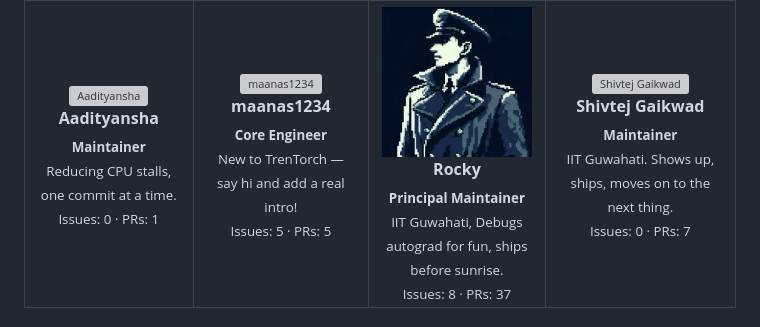
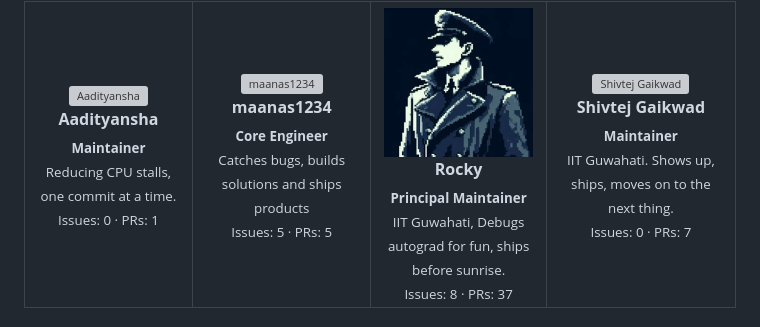
Before and after one commit to Shashank-Tripathi-07/TrenTorch, a Markdown page: README.md, the part around the change. Drawn GitHub-style; grey boxes are pictures that could not be loaded.

Commit message:
Update introduction in README.md
Signed-off-by: Rocky <t.shashank@op.iitg.ac.in>

```diff
--- a/README.md
+++ b/README.md
@@ -326,7 +326,7 @@ Recomputed nightly from real issue/PR activity via [`.github/workflows/update-co
         <br />
         <sub><strong>Core Engineer</strong></sub>
         <br />
-        <sub>New to TrenTorch — say hi and add a real intro!</sub>
+        <sub>Catches bugs, builds solutions and ships products</sub>
         <br />
         <sub>Issues: 5 &middot; PRs: 5</sub>
       </td>
```
